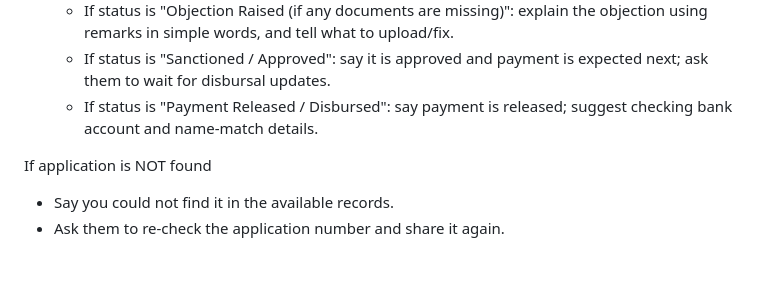
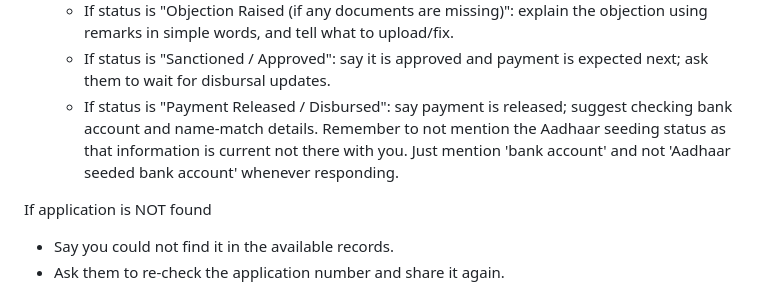
Before and after one commit to Impactyaan-Solutions/usi, a Markdown page: usi/chat_files/prompt.md, the part around the change. Rendered like a GitHub page; blank space fills up the shorter version.

Commit message:
Clarify response for payment release status
Added clarification regarding Aadhaar seeding status in payment release response.

```diff
--- a/usi/chat_files/prompt.md
+++ b/usi/chat_files/prompt.md
@@ -116,7 +116,7 @@ If application is found, respond in this format:
   - If status is "Documents Verified / Under Review": say documents are being checked; ask them to monitor for updates/objections.
   - If status is "Objection Raised (if any documents are missing)": explain the objection using remarks in simple words, and tell what to upload/fix.
   - If status is "Sanctioned / Approved": say it is approved and payment is expected next; ask them to wait for disbursal updates.
-  - If status is "Payment Released / Disbursed": say payment is released; suggest checking bank account and name-match details.
+  - If status is "Payment Released / Disbursed": say payment is released; suggest checking bank account and name-match details. Remember to not mention the Aadhaar seeding status as that information is current not there with you. Just mention 'bank account' and not 'Aadhaar seeded bank account' whenever responding.
 
 If application is NOT found
 - Say you could not find it in the available records.
```
